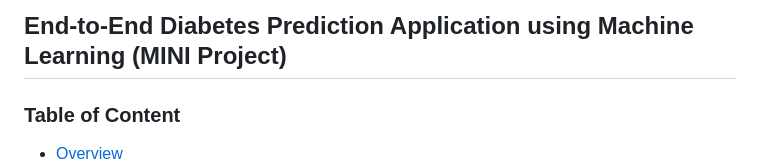
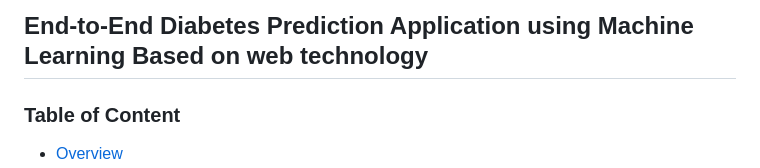
Before and after one commit to medanagavenkat999-droid/Diabetes-Prediction-System-Using-Machine-Learning-and-Web-Based-Interactive-Tool-, a Markdown page: README.md, the part around the change. Rendered like a GitHub page.

Commit message:
Update project title for clarity

```diff
--- a/README.md
+++ b/README.md
@@ -1,4 +1,4 @@
-## End-to-End Diabetes Prediction Application using Machine Learning (MINI Project)
+## End-to-End Diabetes Prediction Application using Machine Learning Based on web technology
 
 
 ### Table of Content
```
